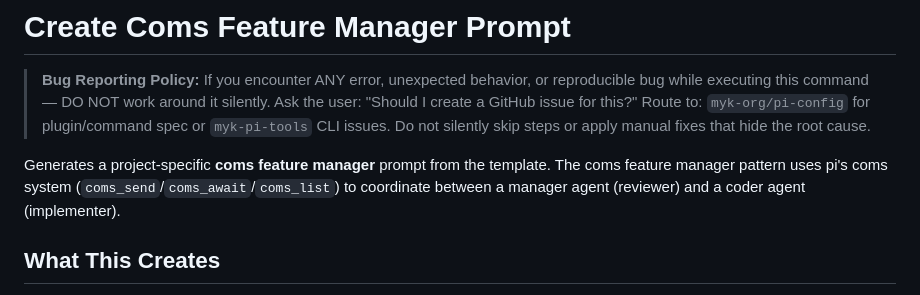
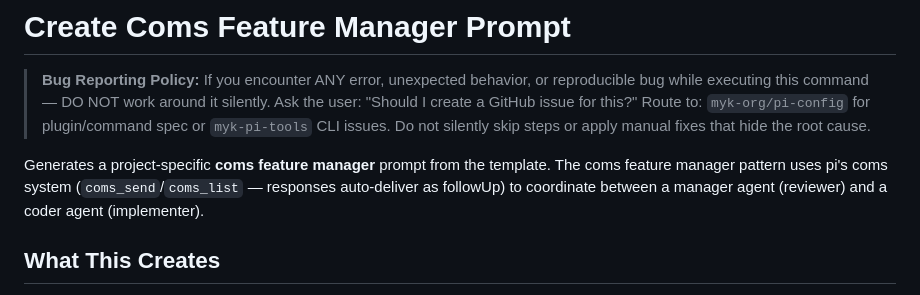
Before and after one commit to myk-org/pi-config, a Markdown page: prompts/create-coms-feature-manager.md, the part around the change. Rendered like a GitHub page.

```diff
--- a/prompts/create-coms-feature-manager.md
+++ b/prompts/create-coms-feature-manager.md
@@ -17,7 +17,7 @@ $ARGUMENTS
 > Do not silently skip steps or apply manual fixes that hide the root cause.
 
 Generates a project-specific **coms feature manager** prompt from the template.
-The coms feature manager pattern uses pi's coms system (`coms_send`/`coms_await`/`coms_list`)
+The coms feature manager pattern uses pi's coms system (`coms_send`/`coms_list` — responses auto-deliver as followUp)
 to coordinate between a manager agent (reviewer) and a coder agent (implementer).
 
 ## What This Creates
```
Also changed, not shown: templates/coms-feature-manager-prompt.md (+4 -4 lines).
